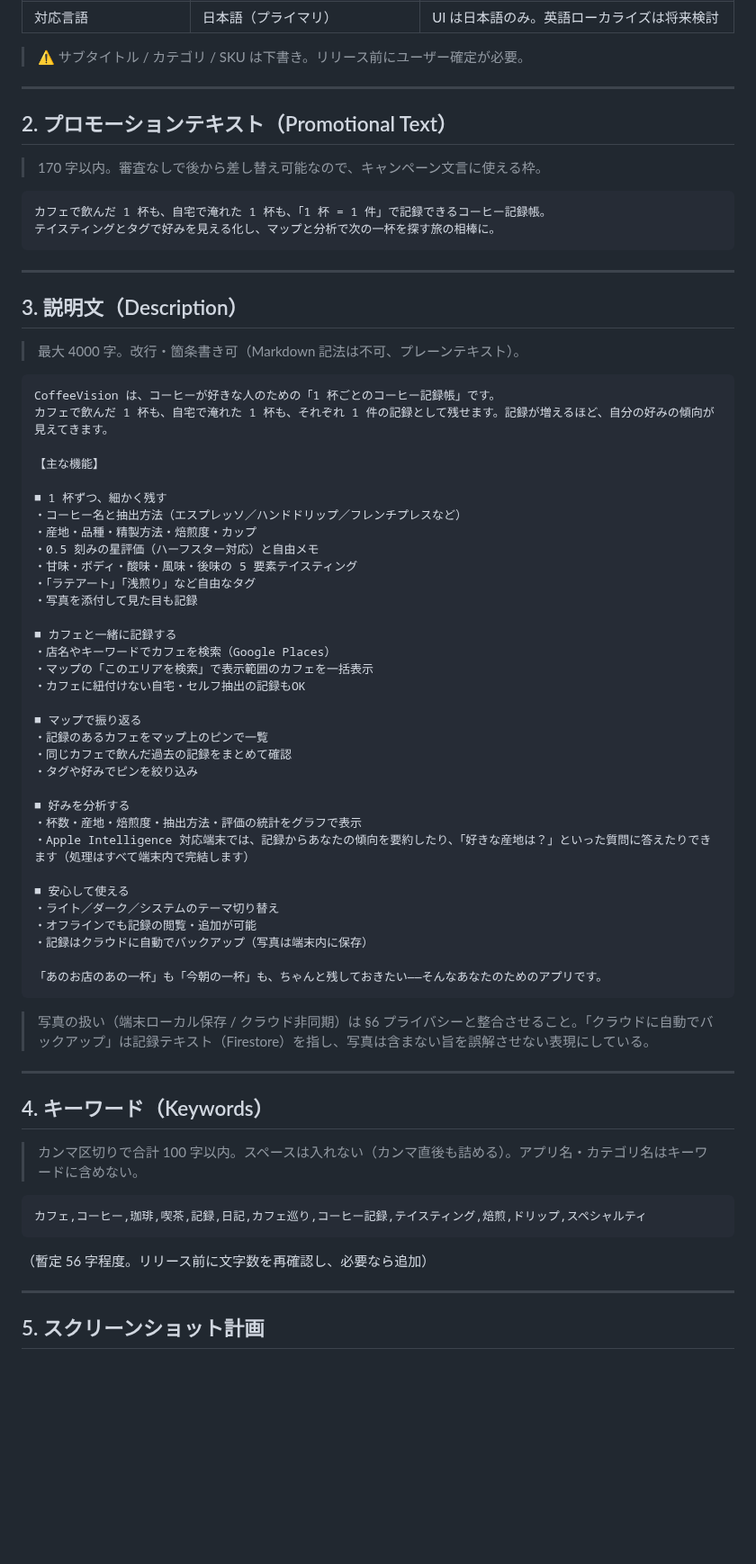
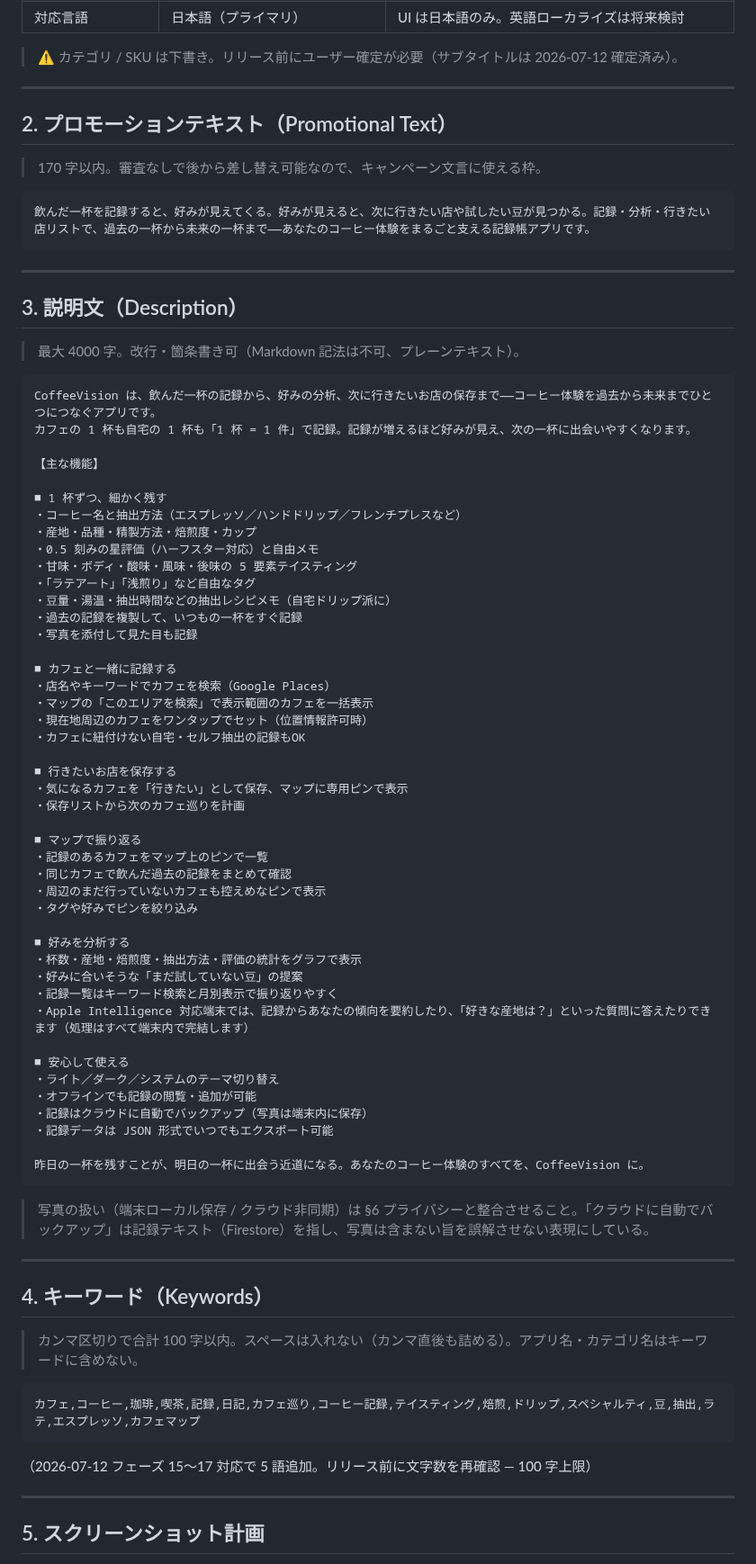
Before and after one commit to noricoffee/CoffeeVision, a Markdown page: docs/app-store-metadata.md, the part around one of its changes. Shown at 90% size. Rendered like a GitHub page; blank space fills up the shorter version.

Commit message:
docs: App Store 原稿をコピー刷新 + フェーズ 15〜17 機能に追随
- コピーを「過去から未来までのコーヒー体験」軸に刷新（ユーザー確定）:
  サブタイトル「コーヒー記録・分析・行きたい店」（15/30 字・確定扱いに変更）/
  プロモテキスト（107/170 字）/ 説明文リード・締めを差し替え
- 説明文に「行きたいお店を保存する」ブロック新設 + 抽出レシピ・複製・
  現在地サジェスト・周辺ピン・未経験豆提案・一覧検索/月別・JSON エクスポート
  の各行を追加（計 1014/4000 字）
- キーワードに 豆/抽出/ラテ/エスプレッソ/カフェマップ の 5 語追加（79/100 字）
- スクショ計画に #7（行きたいピン + 保存リスト）+ #1 撮影注記を追加
- 変更履歴に 2026-07-12 行を追記

Co-Authored-By: Claude Opus 4.8 <noreply@anthropic.com>

````diff
--- a/docs/app-store-metadata.md
+++ b/docs/app-store-metadata.md
@@ -26,7 +26,7 @@ CoffeeVision の App Store Connect 申請に使う原稿・設定値・チェッ
 | 年齢制限（Age Rating） | 4+ | 不適切コンテンツなし。下記 §7 で再確認 |
 | 対応言語 | 日本語（プライマリ） | UI は日本語のみ。英語ローカライズは将来検討 |
 
-> ⚠️ サブタイトル / カテゴリ / SKU は下書き。リリース前にユーザー確定が必要。
+> ⚠️ カテゴリ / SKU は下書き。リリース前にユーザー確定が必要（サブタイトルは 2026-07-12 確定済み）。
 
 ---
 
@@ -35,8 +35,7 @@ CoffeeVision の App Store Connect 申請に使う原稿・設定値・チェッ
 > 170 字以内。審査なしで後から差し替え可能なので、キャンペーン文言に使える枠。
 
 ```
-カフェで飲んだ 1 杯も、自宅で淹れた 1 杯も、「1 杯 = 1 件」で記録できるコーヒー記録帳。
-テイスティングとタグで好みを見える化し、マップと分析で次の一杯を探す旅の相棒に。
+飲んだ一杯を記録すると、好みが見えてくる。好みが見えると、次に行きたい店や試したい豆が見つかる。記録・分析・行きたい店リストで、過去の一杯から未来の一杯まで——あなたのコーヒー体験をまるごと支える記録帳アプリです。
 ```
 
 ---
@@ -46,8 +45,8 @@ CoffeeVision の App Store Connect 申請に使う原稿・設定値・チェッ
 > 最大 4000 字。改行・箇条書き可（Markdown 記法は不可、プレーンテキスト）。
 
 ```
-CoffeeVision は、コーヒーが好きな人のための「1 杯ごとのコーヒー記録帳」です。
-カフェで飲んだ 1 杯も、自宅で淹れた 1 杯も、それぞれ 1 件の記録として残せます。記録が増えるほど、自分の好みの傾向が見えてきます。
+CoffeeVision は、飲んだ一杯の記録から、好みの分析、次に行きたいお店の保存まで——コーヒー体験を過去から未来までひとつにつなぐアプリです。
+カフェの 1 杯も自宅の 1 杯も「1 杯 = 1 件」で記録。記録が増えるほど好みが見え、次の一杯に出会いやすくなります。
 
 【主な機能】
 
@@ -57,28 +56,39 @@ CoffeeVision は、コーヒーが好きな人のための「1 杯ごとのコ
 ・0.5 刻みの星評価（ハーフスター対応）と自由メモ
 ・甘味・ボディ・酸味・風味・後味の 5 要素テイスティング
 ・「ラテアート」「浅煎り」など自由なタグ
+・豆量・湯温・抽出時間などの抽出レシピメモ（自宅ドリップ派に）
+・過去の記録を複製して、いつもの一杯をすぐ記録
 ・写真を添付して見た目も記録
 
 ■ カフェと一緒に記録する
 ・店名やキーワードでカフェを検索（Google Places）
 ・マップの「このエリアを検索」で表示範囲のカフェを一括表示
+・現在地周辺のカフェをワンタップでセット（位置情報許可時）
 ・カフェに紐付けない自宅・セルフ抽出の記録もOK
+
+■ 行きたいお店を保存する
+・気になるカフェを「行きたい」として保存、マップに専用ピンで表示
+・保存リストから次のカフェ巡りを計画
 
 ■ マップで振り返る
 ・記録のあるカフェをマップ上のピンで一覧
 ・同じカフェで飲んだ過去の記録をまとめて確認
+・周辺のまだ行っていないカフェも控えめなピンで表示
 ・タグや好みでピンを絞り込み
 
 ■ 好みを分析する
 ・杯数・産地・焙煎度・抽出方法・評価の統計をグラフで表示
+・好みに合いそうな「まだ試していない豆」の提案
+・記録一覧はキーワード検索と月別表示で振り返りやすく
 ・Apple Intelligence 対応端末では、記録からあなたの傾向を要約したり、「好きな産地は？」といった質問に答えたりできます（処理はすべて端末内で完結します）
 
 ■ 安心して使える
 ・ライト／ダーク／システムのテーマ切り替え
 ・オフラインでも記録の閲覧・追加が可能
 ・記録はクラウドに自動でバックアップ（写真は端末内に保存）
+・記録データは JSON 形式でいつでもエクスポート可能
 
-「あのお店のあの一杯」も「今朝の一杯」も、ちゃんと残しておきたい——そんなあなたのためのアプリです。
+昨日の一杯を残すことが、明日の一杯に出会う近道になる。あなたのコーヒー体験のすべてを、CoffeeVision に。
 ```
 
 > 写真の扱い（端末ローカル保存 / クラウド非同期）は §6 プライバシーと整合させること。「クラウドに自動でバックアップ」は記録テキスト（Firestore）を指し、写真は含まない旨を誤解させない表現にしている。
@@ -90,10 +100,10 @@ CoffeeVision は、コーヒーが好きな人のための「1 杯ごとのコ
 > カンマ区切りで合計 100 字以内。スペースは入れない（カンマ直後も詰める）。アプリ名・カテゴリ名はキーワードに含めない。
 
 ```
-カフェ,コーヒー,珈琲,喫茶,記録,日記,カフェ巡り,コーヒー記録,テイスティング,焙煎,ドリップ,スペシャルティ
+カフェ,コーヒー,珈琲,喫茶,記録,日記,カフェ巡り,コーヒー記録,テイスティング,焙煎,ドリップ,スペシャルティ,豆,抽出,ラテ,エスプレッソ,カフェマップ
 ```
 
-（暫定 56 字程度。リリース前に文字数を再確認し、必要なら追加）
+（2026-07-12 フェーズ 15〜17 対応で 5 語追加。リリース前に文字数を再確認 — 100 字上限）
 
 ---
 
````
Also changed, not shown: other parts of docs/app-store-metadata.md (+4 -2 lines).
